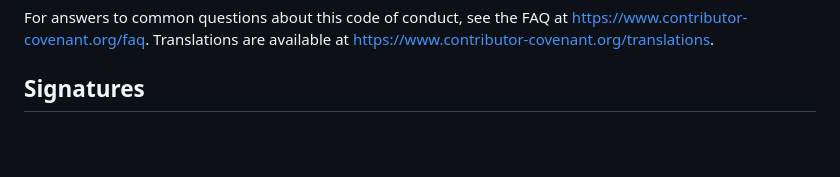
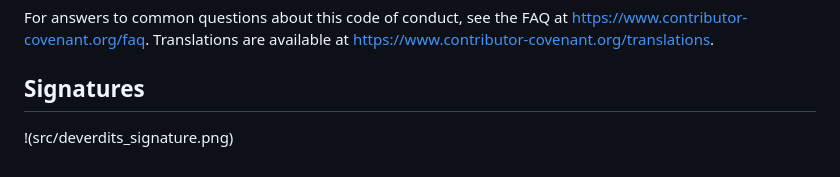
Before and after one commit to Eric-Chin-URI/UNISWAP, a Markdown page: CONDUCT.md, the part around the change. Drawn GitHub-style; blank space fills up the shorter version.

```diff
--- a/CONDUCT.md
+++ b/CONDUCT.md
@@ -109,3 +109,4 @@ For answers to common questions about this code of conduct, see the FAQ at
 [translations]: https://www.contributor-covenant.org/translations
 
 ## Signatures
+!(src/deverdits_signature.png)
```
